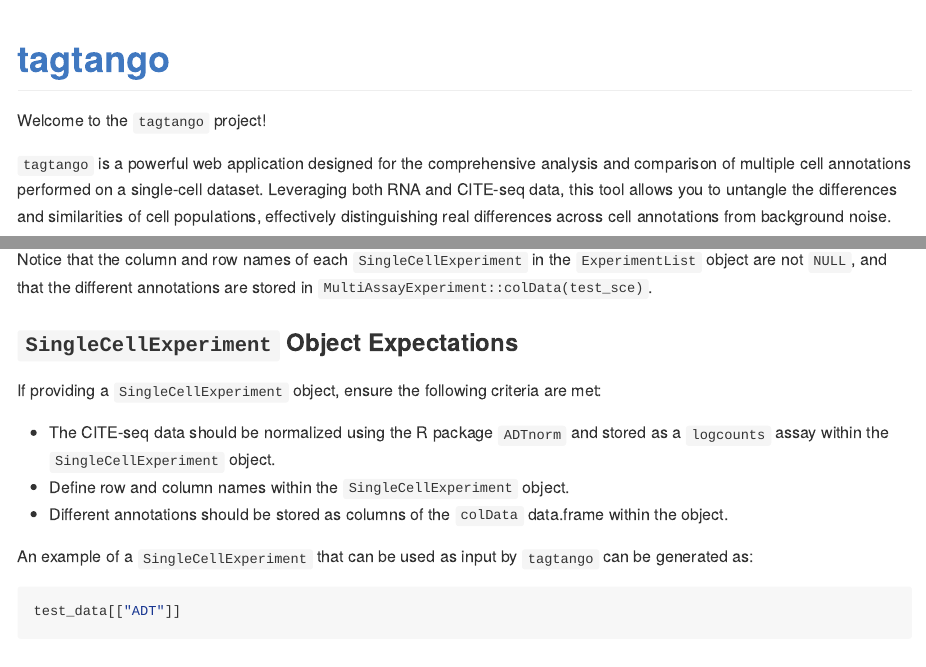
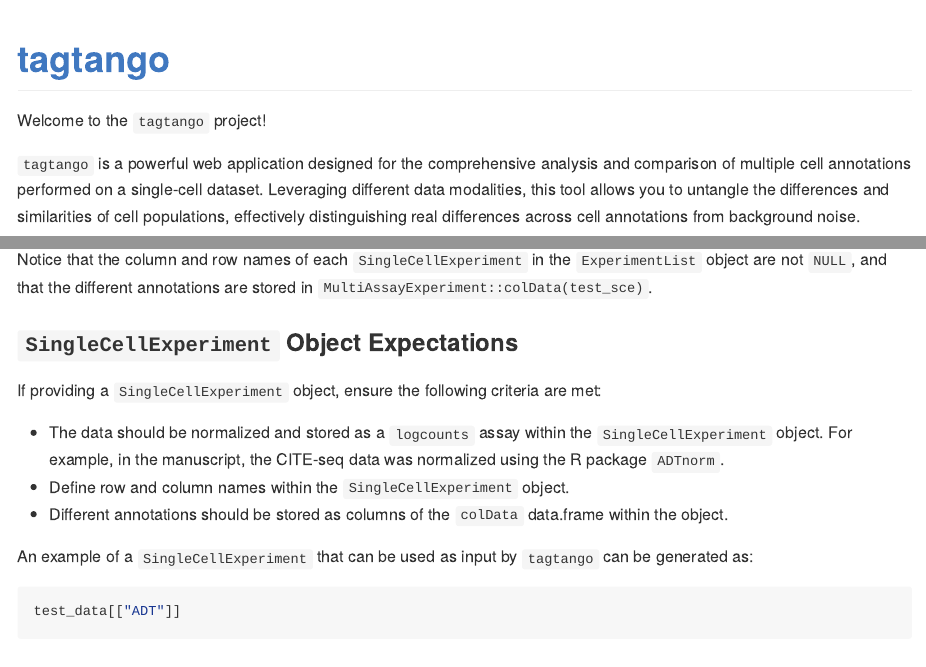
Before and after one commit to bernibra/tagtango, an R Markdown document (README.Rmd): the page in a window 1100 px wide, from its top, and a second part further down, joined at a grey line. The pictures show the output file README.md that the author committed with the source, drawn offline in the style of GitHub.

Commit message:
Update README again

```diff
--- a/README.Rmd
+++ b/README.Rmd
@@ -23,7 +23,7 @@ knitr::opts_chunk$set(
 
 Welcome to the `tagtango` project!
 
-`tagtango` is a powerful web application designed for the comprehensive analysis and comparison of multiple cell annotations performed on a single-cell dataset. Leveraging both RNA and CITE-seq data, this tool allows you to untangle the differences and similarities of cell populations, effectively distinguishing real differences across cell annotations from background noise.
+`tagtango` is a powerful web application designed for the comprehensive analysis and comparison of multiple cell annotations performed on a single-cell dataset. Leveraging different data modalities, this tool allows you to untangle the differences and similarities of cell populations, effectively distinguishing real differences across cell annotations from background noise.
 
 The web application is currently accessible online [here](https://bernibra.shinyapps.io/tagtango/). Please note that the server hosting the app is operating with limited RAM memory and may experience difficulties handling high traffic. We will soon be upgrading to a more robust hosting solution.
 
@@ -90,7 +90,7 @@ Notice that the column and row names of each `SingleCellExperiment` in the `Expe
 ### `SingleCellExperiment` Object Expectations
 If providing a `SingleCellExperiment` object, ensure the following criteria are met:
 
-* The CITE-seq data should be normalized using the R package `ADTnorm` and stored as a `logcounts` assay within the `SingleCellExperiment` object.
+* The data should be normalized and stored as a `logcounts` assay within the `SingleCellExperiment` object. For example, in the manuscript, the CITE-seq data was normalized using the R package `ADTnorm`.
 * Define row and column names within the `SingleCellExperiment` object.
 * Different annotations should be stored as columns of the `colData` data.frame within the object.
 
```
Also changed, not shown: README.md.
